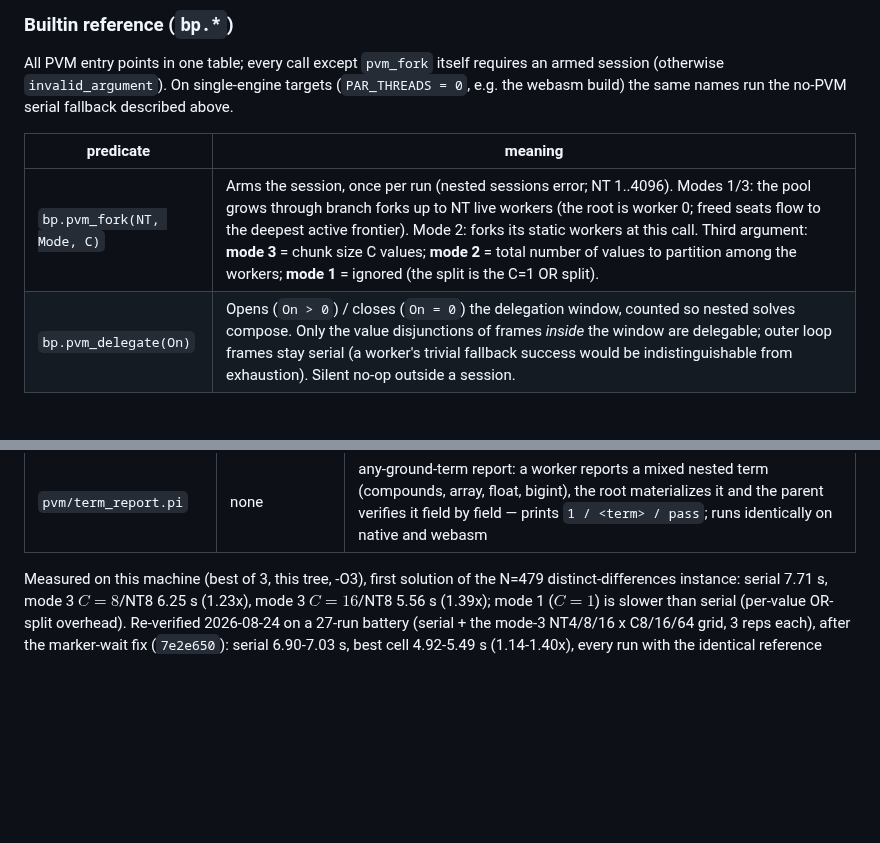
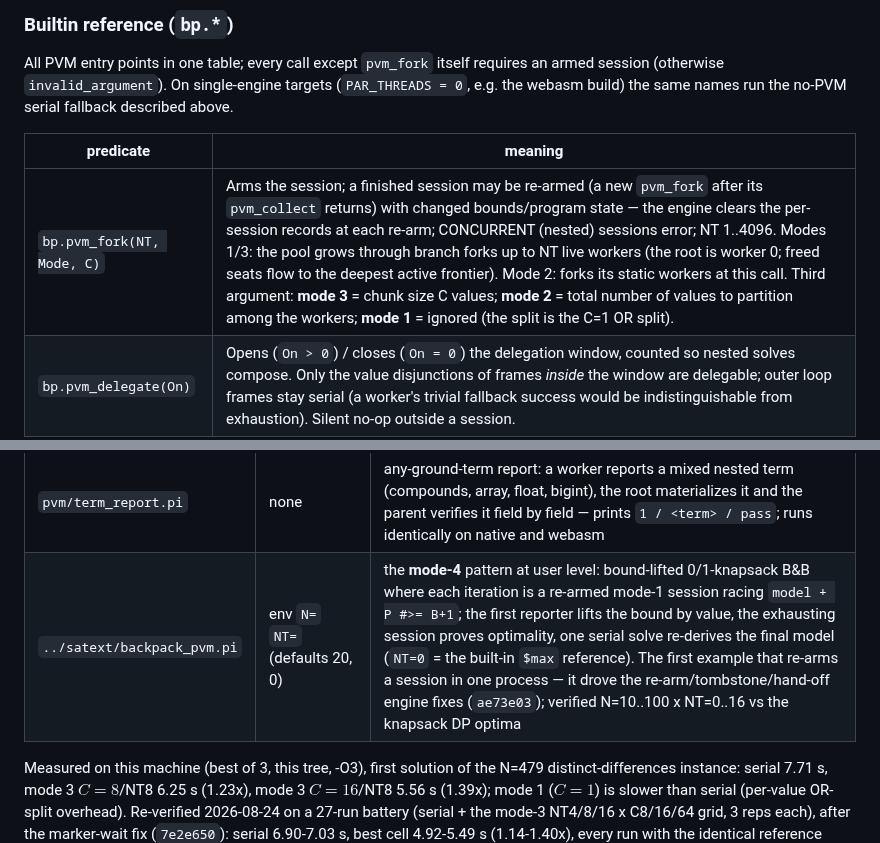
Before and after one commit to picat-lang/Picat, a Markdown page: exs/parallel/README.md, 2 parts joined by grey strips. Drawn GitHub-style; blank space fills up the shorter version.

Commit message:
exs/parallel: document session re-arm and the mode-4 driver example

```diff
--- a/exs/parallel/README.md
+++ b/exs/parallel/README.md
@@ -54,7 +54,7 @@ same names run the no-PVM serial fallback described above.
 
 | predicate | meaning |
 |---|---|
-| `bp.pvm_fork(NT, Mode, C)` | Arms the session, once per run (nested sessions error; NT 1..4096). Modes 1/3: the pool grows through branch forks up to NT live workers (the root is worker 0; freed seats flow to the deepest active frontier). Mode 2: forks its static workers at this call. Third argument: **mode 3** = chunk size C values; **mode 2** = total number of values to partition among the workers; **mode 1** = ignored (the split is the C=1 OR split). |
+| `bp.pvm_fork(NT, Mode, C)` | Arms the session; a finished session may be re-armed (a new `pvm_fork` after its `pvm_collect` returns) with changed bounds/program state — the engine clears the per-session records at each re-arm; CONCURRENT (nested) sessions error; NT 1..4096. Modes 1/3: the pool grows through branch forks up to NT live workers (the root is worker 0; freed seats flow to the deepest active frontier). Mode 2: forks its static workers at this call. Third argument: **mode 3** = chunk size C values; **mode 2** = total number of values to partition among the workers; **mode 1** = ignored (the split is the C=1 OR split). |
 | `bp.pvm_delegate(On)` | Opens (`On > 0`) / closes (`On = 0`) the delegation window, counted so nested solves compose. Only the value disjunctions of frames *inside* the window are delegable; outer loop frames stay serial (a worker's trivial fallback success would be indistinguishable from exhaustion). Silent no-op outside a session. |
 | `bp.pvm_worker_id(I)` | Mode 2: binds the caller's worker id — 0 in the root (the collector), 1..N in the workers. |
 | `bp.pvm_chunk(Lo, Hi)` | Mode 2: binds the caller's statically assigned value range [Lo, Hi] over the total given to `pvm_fork`. |
@@ -89,6 +89,7 @@ capability check:
 | `pvm/queens_count2.pi` | `[N] [NT]` (defaults 10, serial) | the counting matrix partitioned over the joint value `Q[1] + N*(Q[2]-1)` in `1..N*N` (first two queens), so up to `N*N` workers are useful -- `queens_count2.pi 8 35` must print `b = 92` once. Note the `slice_count` guard: `count_all` sometimes *fails* (instead of returning 0) on a zero-solution slice, and an unguarded failure would backtrack the worker into the root branch |
 | `pvm/ramsey_pvm.pi` | env `K= N= T=` (T = workers, 0 = serial) | `K=4 N=16 T=8 picat pvm/ramsey_pvm.pi`; `K=4 N=18` is the UNSAT whole-tree case ($R(4,4)=18$) |
 | `pvm/term_report.pi` | none | any-ground-term report: a worker reports a mixed nested term (compounds, array, float, bigint), the root materializes it and the parent verifies it field by field — prints `1 / <term> / pass`; runs identically on native and webasm |
+| `../satext/backpack_pvm.pi` | env `N=` `NT=` (defaults 20, 0) | the **mode-4** pattern at user level: bound-lifted 0/1-knapsack B&B where each iteration is a re-armed mode-1 session racing `model + P #>= B+1`; the first reporter lifts the bound by value, the exhausting session proves optimality, one serial solve re-derives the final model (`NT=0` = the built-in `$max` reference). The first example that re-arms a session in one process — it drove the re-arm/tombstone/hand-off engine fixes (`ae73e03`); verified N=10..100 x NT=0..16 vs the knapsack DP optima |
 
 Measured on this machine (best of 3, this tree, -O3), first solution
 of the N=479 distinct-differences instance: serial 7.71 s, mode 3
```
